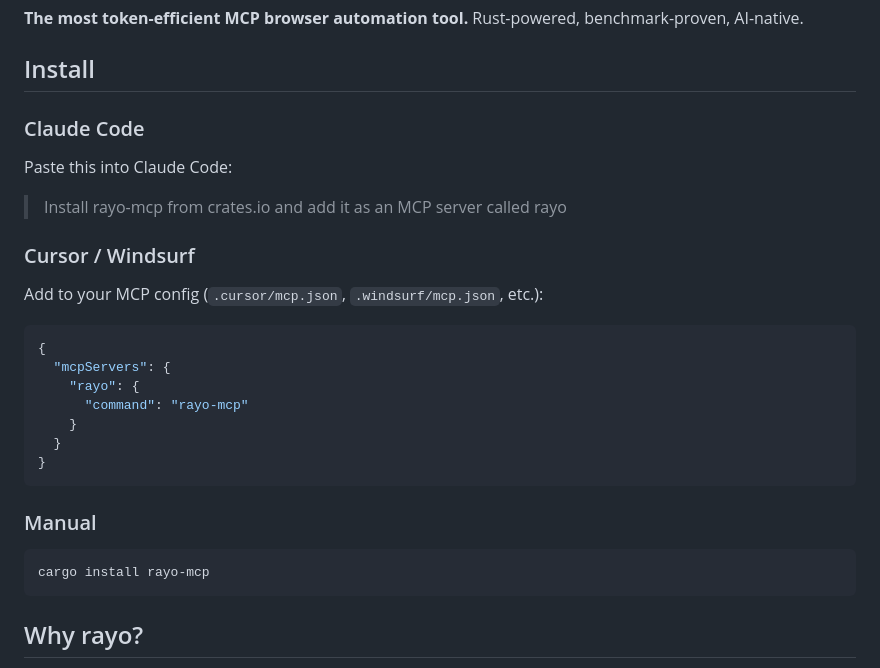
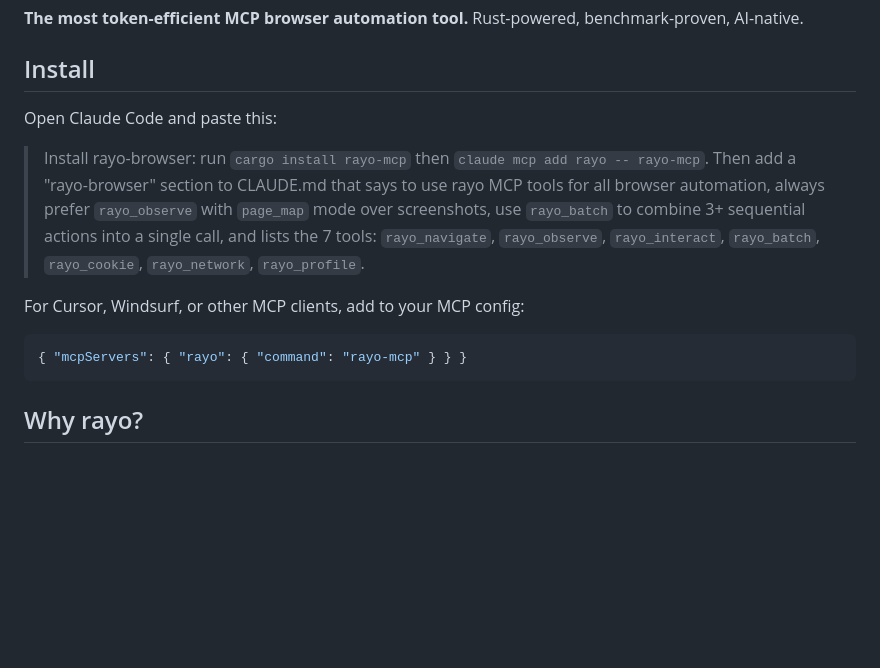
Before and after one commit to manurueda/rayo-browser, a Markdown page: README.md, the part around the change. GitHub-like rendering; blank space fills up the shorter version.

Commit message:
Install as a single Claude Code prompt that sets up everything including CLAUDE.md
Co-Authored-By: Claude Opus 4.6 (1M context) <noreply@anthropic.com>

````diff
--- a/README.md
+++ b/README.md
@@ -4,30 +4,14 @@
 
 ## Install
 
-### Claude Code
+Open Claude Code and paste this:
 
-Paste this into Claude Code:
+> Install rayo-browser: run `cargo install rayo-mcp` then `claude mcp add rayo -- rayo-mcp`. Then add a "rayo-browser" section to CLAUDE.md that says to use rayo MCP tools for all browser automation, always prefer `rayo_observe` with `page_map` mode over screenshots, use `rayo_batch` to combine 3+ sequential actions into a single call, and lists the 7 tools: `rayo_navigate`, `rayo_observe`, `rayo_interact`, `rayo_batch`, `rayo_cookie`, `rayo_network`, `rayo_profile`.
 
-> Install rayo-mcp from crates.io and add it as an MCP server called rayo
-
-### Cursor / Windsurf
-
-Add to your MCP config (`.cursor/mcp.json`, `.windsurf/mcp.json`, etc.):
+For Cursor, Windsurf, or other MCP clients, add to your MCP config:
 
 ```json
-{
-  "mcpServers": {
-    "rayo": {
-      "command": "rayo-mcp"
-    }
-  }
-}
-```
-
-### Manual
-
-```
-cargo install rayo-mcp
+{ "mcpServers": { "rayo": { "command": "rayo-mcp" } } }
 ```
 
 ## Why rayo?
````
